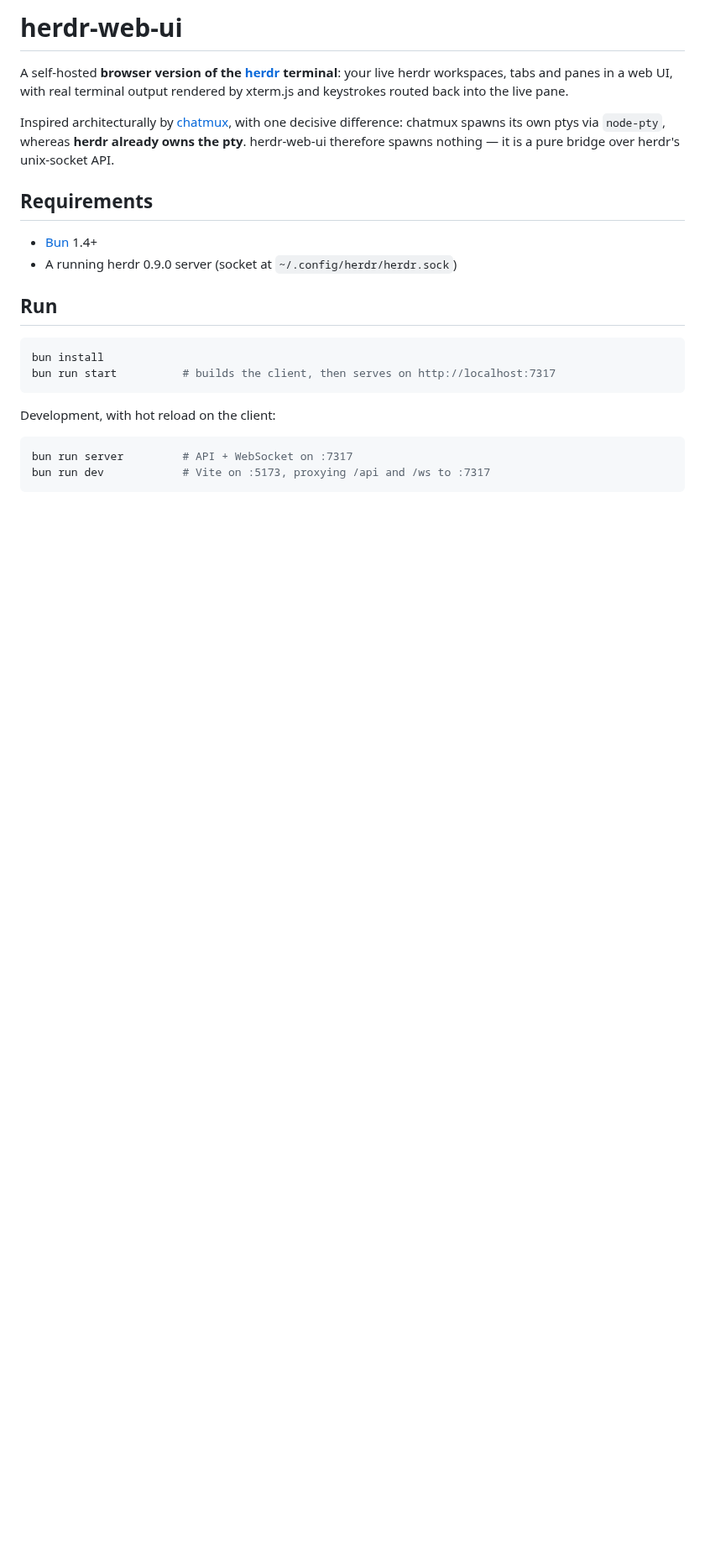
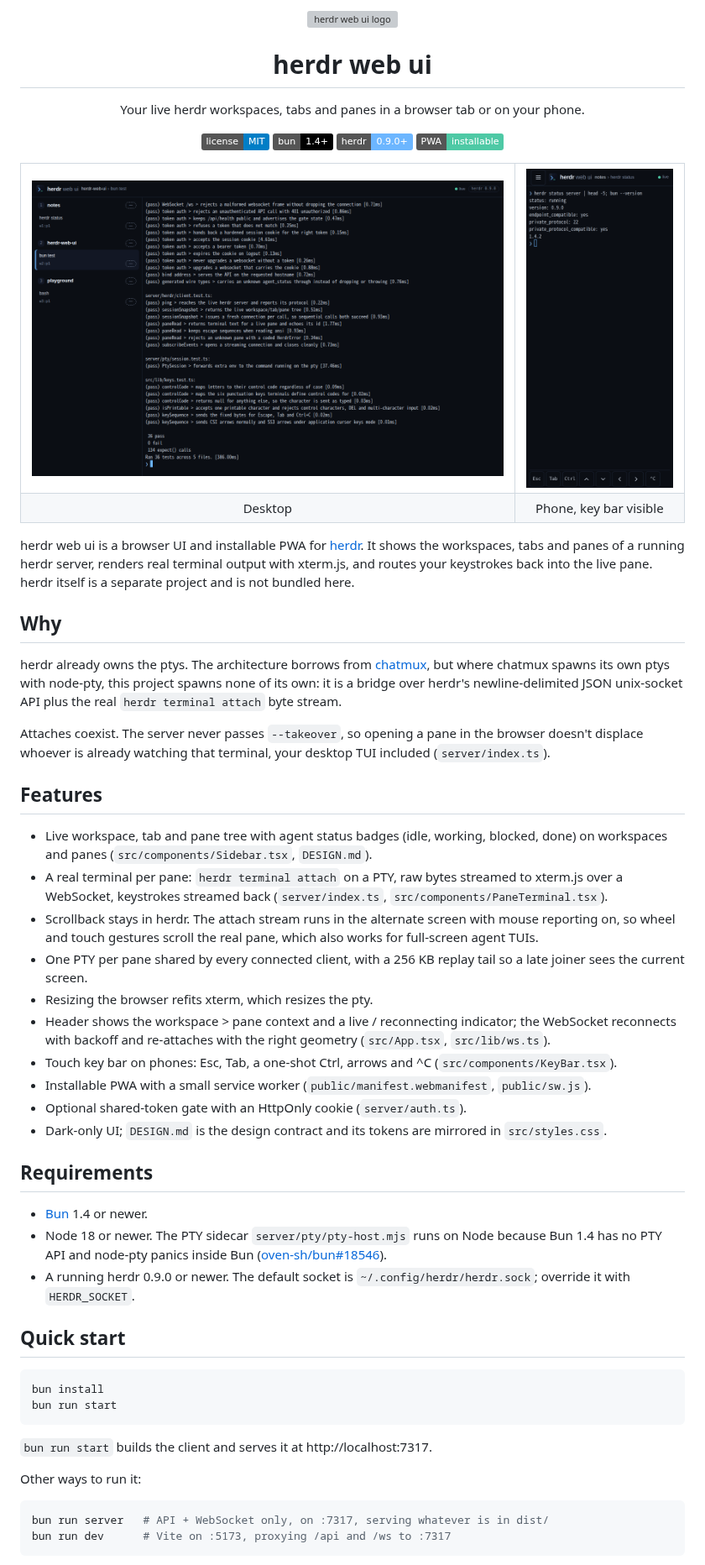
Before and after one commit to Yoonwoo-Ha/herdr-web-ui, a Markdown page: README.md, the part around one of its changes. Shown at 84% size. Drawn GitHub-style; pictures changed too: docs/screenshots/desktop.png (added), docs/screenshots/mobile.png (added); badges without logos; blank space fills up the shorter version; grey boxes are pictures that could not be loaded.

````diff
--- a/README.md
+++ b/README.md
@@ -1,29 +1,69 @@
-# herdr-web-ui
+<p align="center">
+  <img src="public/icons/icon.svg" width="96" alt="herdr web ui logo">
+</p>
 
-A self-hosted **browser version of the [herdr](https://herdr.dev) terminal**: your live herdr
-workspaces, tabs and panes in a web UI, with real terminal output rendered by xterm.js and
-keystrokes routed back into the live pane.
+<h1 align="center">herdr web ui</h1>
 
-Inspired architecturally by [chatmux](https://github.com/devswha/chatmux), with one decisive
-difference: chatmux spawns its own ptys via `node-pty`, whereas **herdr already owns the pty**.
-herdr-web-ui therefore spawns nothing — it is a pure bridge over herdr's unix-socket API.
+<p align="center">Your live herdr workspaces, tabs and panes in a browser tab or on your phone.</p>
+
+<p align="center">
+  <a href="LICENSE"><img src="https://img.shields.io/badge/license-MIT-blue" alt="License: MIT"></a>
+  <img src="https://img.shields.io/badge/bun-1.4%2B-black" alt="Bun 1.4+">
+  <img src="https://img.shields.io/badge/herdr-0.9.0%2B-6cb6ff" alt="herdr 0.9.0+">
+  <img src="https://img.shields.io/badge/PWA-installable-4ec9a5" alt="PWA installable">
+</p>
+
+<table align="center">
+  <tr>
+    <td align="center"><img src="docs/screenshots/desktop.png" width="640" alt="herdr web ui on a desktop browser, 1280x800"></td>
+    <td align="center"><img src="docs/screenshots/mobile.png" width="195" alt="herdr web ui on a phone, 390x844, with the key bar under the terminal"></td>
+  </tr>
+  <tr>
+    <td align="center">Desktop</td>
+    <td align="center">Phone, key bar visible</td>
+  </tr>
+</table>
+
+herdr web ui is a browser UI and installable PWA for [herdr](https://herdr.dev). It shows the workspaces, tabs and panes of a running herdr server, renders real terminal output with xterm.js, and routes your keystrokes back into the live pane. herdr itself is a separate project and is not bundled here.
+
+## Why
+
+herdr already owns the ptys. The architecture borrows from [chatmux](https://github.com/devswha/chatmux), but where chatmux spawns its own ptys with node-pty, this project spawns none of its own: it is a bridge over herdr's newline-delimited JSON unix-socket API plus the real `herdr terminal attach` byte stream.
+
+Attaches coexist. The server never passes `--takeover`, so opening a pane in the browser doesn't displace whoever is already watching that terminal, your desktop TUI included (`server/index.ts`).
+
+## Features
+
+- Live workspace, tab and pane tree with agent status badges (idle, working, blocked, done) on workspaces and panes (`src/components/Sidebar.tsx`, `DESIGN.md`).
+- A real terminal per pane: `herdr terminal attach` on a PTY, raw bytes streamed to xterm.js over a WebSocket, keystrokes streamed back (`server/index.ts`, `src/components/PaneTerminal.tsx`).
+- Scrollback stays in herdr. The attach stream runs in the alternate screen with mouse reporting on, so wheel and touch gestures scroll the real pane, which also works for full-screen agent TUIs.
+- One PTY per pane shared by every connected client, with a 256 KB replay tail so a late joiner sees the current screen.
+- Resizing the browser refits xterm, which resizes the pty.
+- Header shows the workspace > pane context and a live / reconnecting indicator; the WebSocket reconnects with backoff and re-attaches with the right geometry (`src/App.tsx`, `src/lib/ws.ts`).
+- Touch key bar on phones: Esc, Tab, a one-shot Ctrl, arrows and ^C (`src/components/KeyBar.tsx`).
+- Installable PWA with a small service worker (`public/manifest.webmanifest`, `public/sw.js`).
+- Optional shared-token gate with an HttpOnly cookie (`server/auth.ts`).
+- Dark-only UI; `DESIGN.md` is the design contract and its tokens are mirrored in `src/styles.css`.
 
 ## Requirements
 
-- [Bun](https://bun.sh) 1.4+
-- A running herdr 0.9.0 server (socket at `~/.config/herdr/herdr.sock`)
+- [Bun](https://bun.sh) 1.4 or newer.
+- Node 18 or newer. The PTY sidecar `server/pty/pty-host.mjs` runs on Node because Bun 1.4 has no PTY API and node-pty panics inside Bun ([oven-sh/bun#18546](https://github.com/oven-sh/bun/issues/18546)).
+- A running herdr 0.9.0 or newer. The default socket is `~/.config/herdr/herdr.sock`; override it with `HERDR_SOCKET`.
 
-## Run
+## Quick start
 
 ```bash
 bun install
-bun run start          # builds the client, then serves on http://localhost:7317
+bun run start
 ```
 
-Development, with hot reload on the client:
+`bun run start` builds the client and serves it at http://localhost:7317.
+
+Other ways to run it:
 
 ```bash
-bun run server         # API + WebSocket on :7317
-bun run dev            # Vite on :5173, proxying /api and /ws to :7317
+bun run server   # API + WebSocket only, on :7317, serving whatever is in dist/
+bun run dev      # Vite on :5173, proxying /api and /ws to :7317
 ```
 
````
Also changed, not shown: other parts of README.md (+114 -76 lines).
